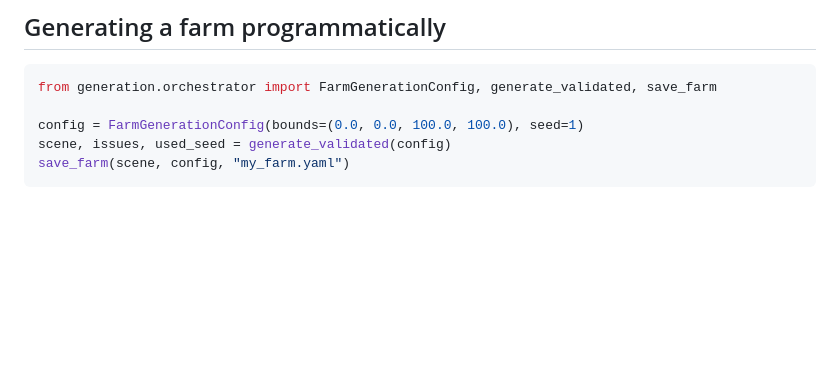
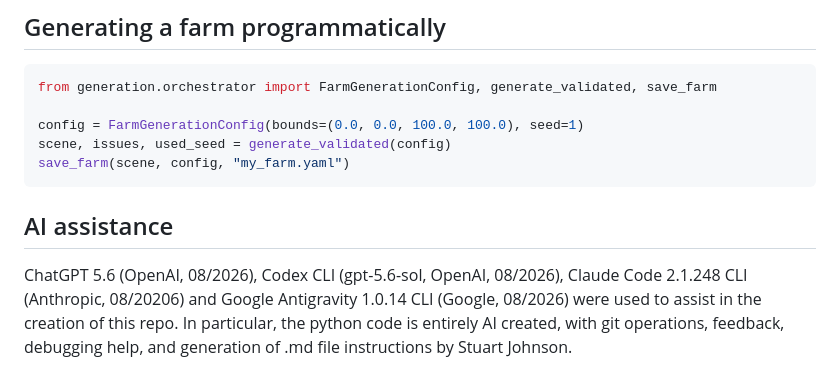
Before and after one commit to StuartGJohnson/farm-generator, a Markdown page: README.md, the part around the change. Drawn GitHub-style; blank space fills up the shorter version.

Commit message:
Add AI credits to README.md.

````diff
--- a/README.md
+++ b/README.md
@@ -191,3 +191,7 @@ config = FarmGenerationConfig(bounds=(0.0, 0.0, 100.0, 100.0), seed=1)
 scene, issues, used_seed = generate_validated(config)
 save_farm(scene, config, "my_farm.yaml")
 ```
+
+## AI assistance
+
+ChatGPT 5.6 (OpenAI, 08/2026), Codex CLI (gpt-5.6-sol, OpenAI, 08/2026), Claude Code 2.1.248 CLI (Anthropic, 08/20206) and Google Antigravity 1.0.14 CLI (Google, 08/2026) were used to assist in the creation of this repo. In particular, the python code is entirely AI created, with git operations, feedback, debugging help, and generation of .md file instructions by Stuart Johnson.
````
